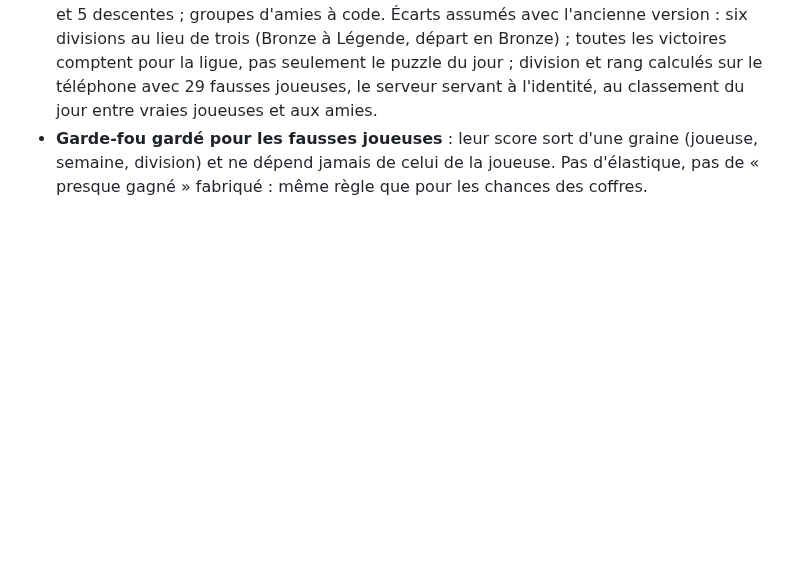
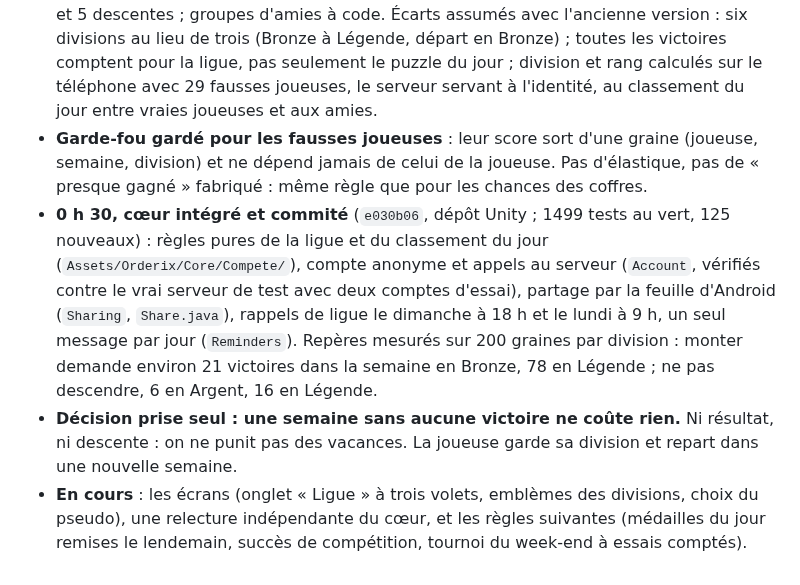
Before and after one commit to Wael3rd/orderix, a Markdown page: docs/journal.md, the part around the change. GitHub-like rendering; blank space fills up the shorter version.

Commit message:
journal : coeur de la competition integre, ecrans en cours
Co-Authored-By: Claude Fable 5.2 <noreply@anthropic.com>
Claude-Session: https://claude.ai/code/session_01XYityo1CnYHCsaHQEmHTey

```diff
--- a/docs/journal.md
+++ b/docs/journal.md
@@ -777,3 +777,6 @@ Demande de Wael (12/11 au soir) : intégrer la partie compétitive de l'ancienne
 - **Constat (0 h 10)** : le serveur compétitif de l'ancienne version est déjà en place sur Supabase staging (comptes anonymes ouverts, `submit_score`, `get_leaderboard`, `join_league`, `get_league`, groupes d'amies, table `profiles`). La version Unity s'y branche telle quelle : aucun SQL nouveau cette nuit (le mot de passe de la base n'est toujours pas sur le PC).
 - **Conception** : `docs/competition-design.md` du dépôt `orderix-unity`. Classement du jour au temps ; ligue de 30 au nombre de victoires de la semaine puis au temps total, 5 montées et 5 descentes ; groupes d'amies à code. Écarts assumés avec l'ancienne version : six divisions au lieu de trois (Bronze à Légende, départ en Bronze) ; toutes les victoires comptent pour la ligue, pas seulement le puzzle du jour ; division et rang calculés sur le téléphone avec 29 fausses joueuses, le serveur servant à l'identité, au classement du jour entre vraies joueuses et aux amies.
 - **Garde-fou gardé pour les fausses joueuses** : leur score sort d'une graine (joueuse, semaine, division) et ne dépend jamais de celui de la joueuse. Pas d'élastique, pas de « presque gagné » fabriqué : même règle que pour les chances des coffres.
+- **0 h 30, cœur intégré et commité** (`e030b06`, dépôt Unity ; 1499 tests au vert, 125 nouveaux) : règles pures de la ligue et du classement du jour (`Assets/Orderix/Core/Compete/`), compte anonyme et appels au serveur (`Account`, vérifiés contre le vrai serveur de test avec deux comptes d'essai), partage par la feuille d'Android (`Sharing`, `Share.java`), rappels de ligue le dimanche à 18 h et le lundi à 9 h, un seul message par jour (`Reminders`). Repères mesurés sur 200 graines par division : monter demande environ 21 victoires dans la semaine en Bronze, 78 en Légende ; ne pas descendre, 6 en Argent, 16 en Légende.
+- **Décision prise seul : une semaine sans aucune victoire ne coûte rien.** Ni résultat, ni descente : on ne punit pas des vacances. La joueuse garde sa division et repart dans une nouvelle semaine.
+- **En cours** : les écrans (onglet « Ligue » à trois volets, emblèmes des divisions, choix du pseudo), une relecture indépendante du cœur, et les règles suivantes (médailles du jour remises le lendemain, succès de compétition, tournoi du week-end à essais comptés).
```
